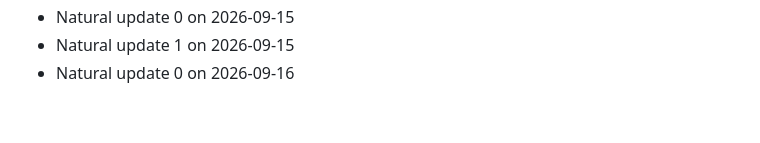
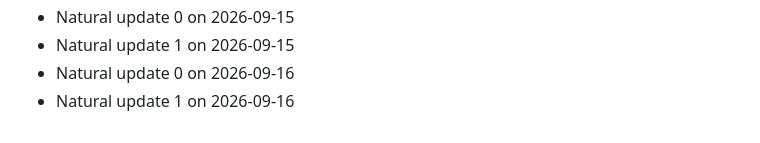
Before and after one commit to Arifkhan171/multi-agent-university-assistant, a Markdown page: CONTRIBUTIONS.md, the part around the change. Rendered like a GitHub page.

Commit message:
fix: minor adjustments

```diff
--- a/CONTRIBUTIONS.md
+++ b/CONTRIBUTIONS.md
@@ -107,3 +107,4 @@
 - Natural update 0 on 2026-09-15
 - Natural update 1 on 2026-09-15
 - Natural update 0 on 2026-09-16
+- Natural update 1 on 2026-09-16
```
